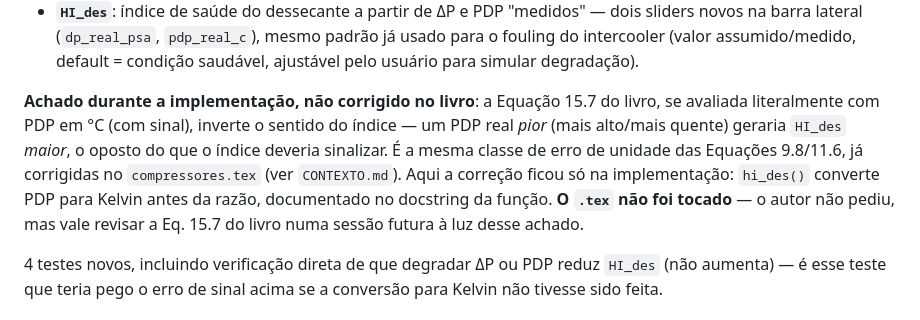
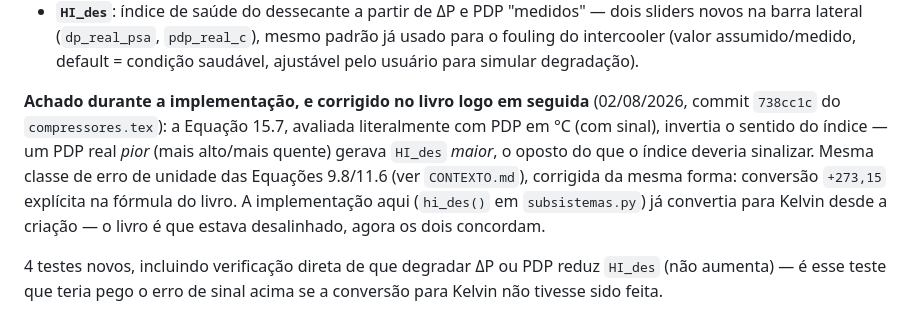
Before and after one commit to MMMejias39/compressores_parafuso, a Markdown page: CONTEXTO_app.md, the part around the change. Rendered like a GitHub page.

```diff
--- a/CONTEXTO_app.md
+++ b/CONTEXTO_app.md
@@ -180,16 +180,15 @@ de Secagem PSA — faltavam `SEC_dry` (Eq. 15.6) e `HI_des` (Eq. 15.7);
   (valor assumido/medido, default = condição saudável, ajustável pelo
   usuário para simular degradação).
 
-**Achado durante a implementação, não corrigido no livro**: a Equação 15.7
-do livro, se avaliada literalmente com PDP em °C (com sinal), inverte o
-sentido do índice — um PDP real *pior* (mais alto/mais quente) geraria
-`HI_des` *maior*, o oposto do que o índice deveria sinalizar. É a mesma
-classe de erro de unidade das Equações 9.8/11.6, já corrigidas no
-`compressores.tex` (ver `CONTEXTO.md`). Aqui a correção ficou só na
-implementação: `hi_des()` converte PDP para Kelvin antes da razão,
-documentado no docstring da função. **O `.tex` não foi tocado** — o autor
-não pediu, mas vale revisar a Eq. 15.7 do livro numa sessão futura à luz
-desse achado.
+**Achado durante a implementação, e corrigido no livro logo em seguida**
+(02/08/2026, commit `738cc1c` do `compressores.tex`): a Equação 15.7,
+avaliada literalmente com PDP em °C (com sinal), invertia o sentido do
+índice — um PDP real *pior* (mais alto/mais quente) gerava `HI_des`
+*maior*, o oposto do que o índice deveria sinalizar. Mesma classe de erro
+de unidade das Equações 9.8/11.6 (ver `CONTEXTO.md`), corrigida da mesma
+forma: conversão `+273,15` explícita na fórmula do livro. A implementação
+aqui (`hi_des()` em `subsistemas.py`) já convertia para Kelvin desde a
+criação — o livro é que estava desalinhado, agora os dois concordam.
 
 4 testes novos, incluindo verificação direta de que degradar ΔP ou PDP
 reduz `HI_des` (não aumenta) — é esse teste que teria pego o erro de
```
Also changed, not shown: CONTEXTO.md (+29 -3 lines).
